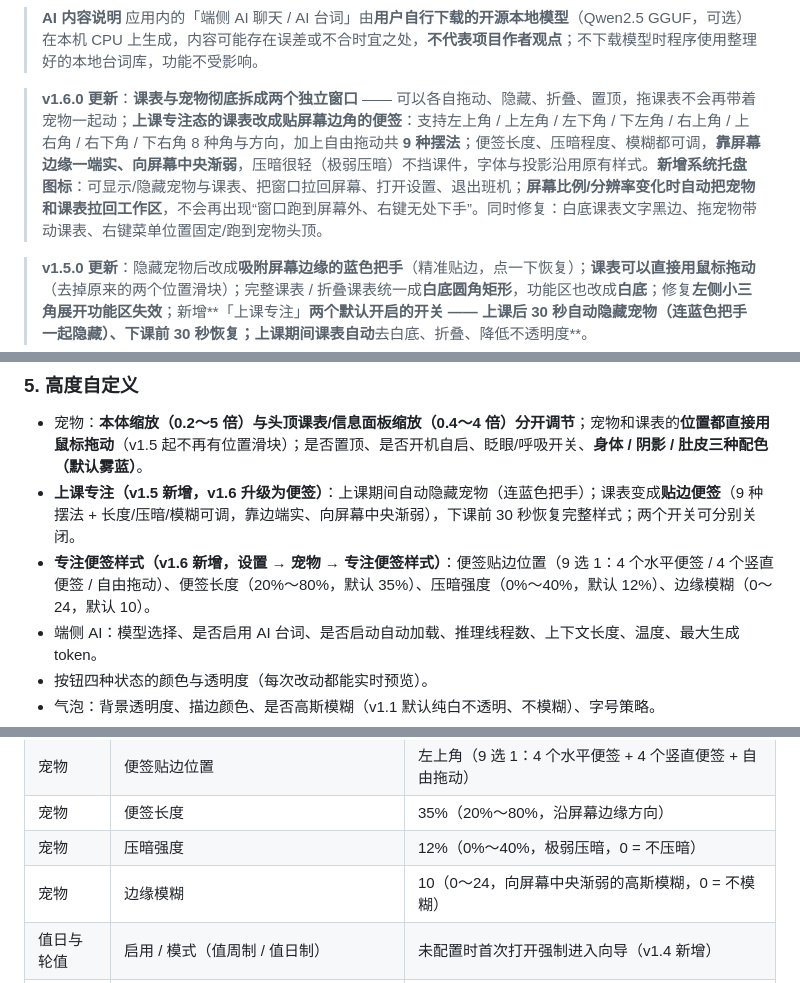
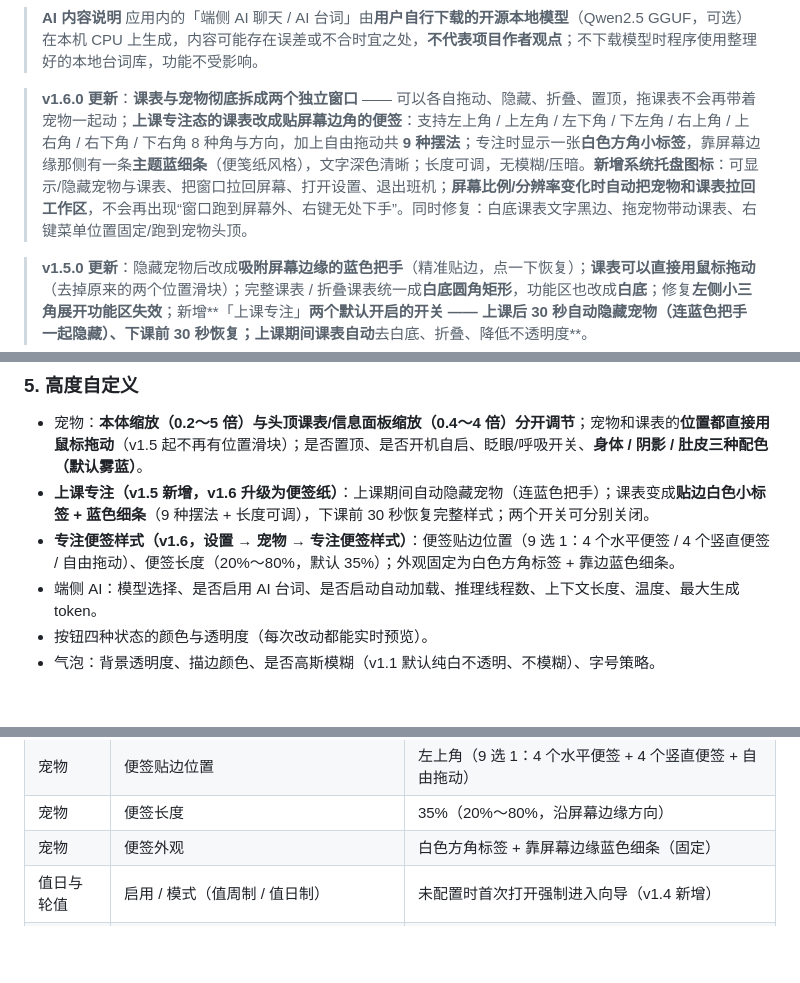
Before and after one commit to winter-QB/banji, a Markdown page: README.md, 3 parts joined by grey strips. GitHub-like rendering; blank space fills up the shorter version.

```diff
--- a/README.md
+++ b/README.md
@@ -12,7 +12,7 @@
 > 应用内的「端侧 AI 聊天 / AI 台词」由**用户自行下载的开源本地模型**（Qwen2.5 GGUF，可选）在本机 CPU 上生成，内容可能存在误差或不合时宜之处，**不代表项目作者观点**；不下载模型时程序使用整理好的本地台词库，功能不受影响。
 
 
-> **v1.6.0 更新**：**课表与宠物彻底拆成两个独立窗口** —— 可以各自拖动、隐藏、折叠、置顶，拖课表不会再带着宠物一起动；**上课专注态的课表改成贴屏幕边角的便签**：支持左上角 / 上左角 / 左下角 / 下左角 / 右上角 / 上右角 / 右下角 / 下右角 8 种角与方向，加上自由拖动共 **9 种摆法**；便签长度、压暗程度、模糊都可调，**靠屏幕边缘一端实、向屏幕中央渐弱**，压暗很轻（极弱压暗）不挡课件，字体与投影沿用原有样式。**新增系统托盘图标**：可显示/隐藏宠物与课表、把窗口拉回屏幕、打开设置、退出班机；**屏幕比例/分辨率变化时自动把宠物和课表拉回工作区**，不会再出现“窗口跑到屏幕外、右键无处下手”。同时修复：白底课表文字黑边、拖宠物带动课表、右键菜单位置固定/跑到宠物头顶。
+> **v1.6.0 更新**：**课表与宠物彻底拆成两个独立窗口** —— 可以各自拖动、隐藏、折叠、置顶，拖课表不会再带着宠物一起动；**上课专注态的课表改成贴屏幕边角的便签**：支持左上角 / 上左角 / 左下角 / 下左角 / 右上角 / 上右角 / 右下角 / 下右角 8 种角与方向，加上自由拖动共 **9 种摆法**；专注时显示一张**白色方角小标签**，靠屏幕边缘那侧有一条**主题蓝细条**（便笺纸风格），文字深色清晰；长度可调，无模糊/压暗。**新增系统托盘图标**：可显示/隐藏宠物与课表、把窗口拉回屏幕、打开设置、退出班机；**屏幕比例/分辨率变化时自动把宠物和课表拉回工作区**，不会再出现“窗口跑到屏幕外、右键无处下手”。同时修复：白底课表文字黑边、拖宠物带动课表、右键菜单位置固定/跑到宠物头顶。
 
 > **v1.5.0 更新**：隐藏宠物后改成**吸附屏幕边缘的蓝色把手**（精准贴边，点一下恢复）；**课表可以直接用鼠标拖动**（去掉原来的两个位置滑块）；完整课表 / 折叠课表统一成**白底圆角矩形**，功能区也改成**白底**；修复**左侧小三角展开功能区失效**；新增**「上课专注」**两个默认开启的开关 —— 上课后 30 秒自动隐藏宠物（连蓝色把手一起隐藏）、下课前 30 秒恢复；上课期间课表自动**去白底、折叠、降低不透明度**。
 
@@ -281,8 +281,8 @@ v1.5.0 让**课表可以像宠物一样直接拖动**，把隐藏态改成**吸
 ### 5. 高度自定义
 
 - 宠物：**本体缩放（0.2～5 倍）与头顶课表/信息面板缩放（0.4～4 倍）分开调节**；宠物和课表的**位置都直接用鼠标拖动**（v1.5 起不再有位置滑块）；是否置顶、是否开机自启、眨眼/呼吸开关、**身体 / 阴影 / 肚皮三种配色（默认雾蓝）**。
-- **上课专注（v1.5 新增，v1.6 升级为便签）**：上课期间自动隐藏宠物（连蓝色把手）；课表变成**贴边便签**（9 种摆法 + 长度/压暗/模糊可调，靠边端实、向屏幕中央渐弱），下课前 30 秒恢复完整样式；两个开关可分别关闭。
-- **专注便签样式（v1.6 新增，设置 → 宠物 → 专注便签样式）**：便签贴边位置（9 选 1：4 个水平便签 / 4 个竖直便签 / 自由拖动）、便签长度（20%～80%，默认 35%）、压暗强度（0%～40%，默认 12%）、边缘模糊（0～24，默认 10）。
+- **上课专注（v1.5 新增，v1.6 升级为便签纸）**：上课期间自动隐藏宠物（连蓝色把手）；课表变成**贴边白色小标签 + 蓝色细条**（9 种摆法 + 长度可调），下课前 30 秒恢复完整样式；两个开关可分别关闭。
+- **专注便签样式（v1.6，设置 → 宠物 → 专注便签样式）**：便签贴边位置（9 选 1：4 个水平便签 / 4 个竖直便签 / 自由拖动）、便签长度（20%～80%，默认 35%）；外观固定为白色方角标签 + 靠边蓝色细条。
 - 端侧 AI：模型选择、是否启用 AI 台词、是否启动自动加载、推理线程数、上下文长度、温度、最大生成 token。
 - 按钮四种状态的颜色与透明度（每次改动都能实时预览）。
 - 气泡：背景透明度、描边颜色、是否高斯模糊（v1.1 默认纯白不透明、不模糊）、字号策略。
@@ -781,8 +779,7 @@ v1.5.0 让**课表可以像宠物一样直接拖动**，把隐藏态改成**吸
 | 宠物 | 上课时自动简化课表（v1.6 起为贴边便签） | 开（v1.5 新增；上课后 30 秒至下课前 30 秒） |
 | 宠物 | 便签贴边位置 | 左上角（9 选 1：4 个水平便签 + 4 个竖直便签 + 自由拖动） |
 | 宠物 | 便签长度 | 35%（20%～80%，沿屏幕边缘方向） |
-| 宠物 | 压暗强度 | 12%（0%～40%，极弱压暗，0 = 不压暗） |
-| 宠物 | 边缘模糊 | 10（0～24，向屏幕中央渐弱的高斯模糊，0 = 不模糊） |
+| 宠物 | 便签外观 | 白色方角标签 + 靠屏幕边缘蓝色细条（固定） |
 | 值日与轮值 | 启用 / 模式（值周制 / 值日制） | 未配置时首次打开强制进入向导（v1.4 新增） |
 | 值日与轮值 | 轮换起点（开学第一周周一；值周与单双周共用） | 首次配置必填，不可跳过 |
 | 值日与轮值 | 组内任务分配方式 | 各组独立固定 / 所有组共用一套自动分配（二选一） |
```
Also changed, not shown: other parts of README.md (+13 -15 lines), RELEASE_NOTES-v1.6.0.md (+2 -4 lines), assets/screenshots/app-focus-note-dark.png, assets/screenshots/app-focus-note-light.png, assets/screenshots/app-pet-focus-dark.png, assets/screenshots/app-pet-focus.png, assets/screenshots/app-settings-focus-placement.png, assets/screenshots/app-settings-focus-sliders.png, 5 other files.
